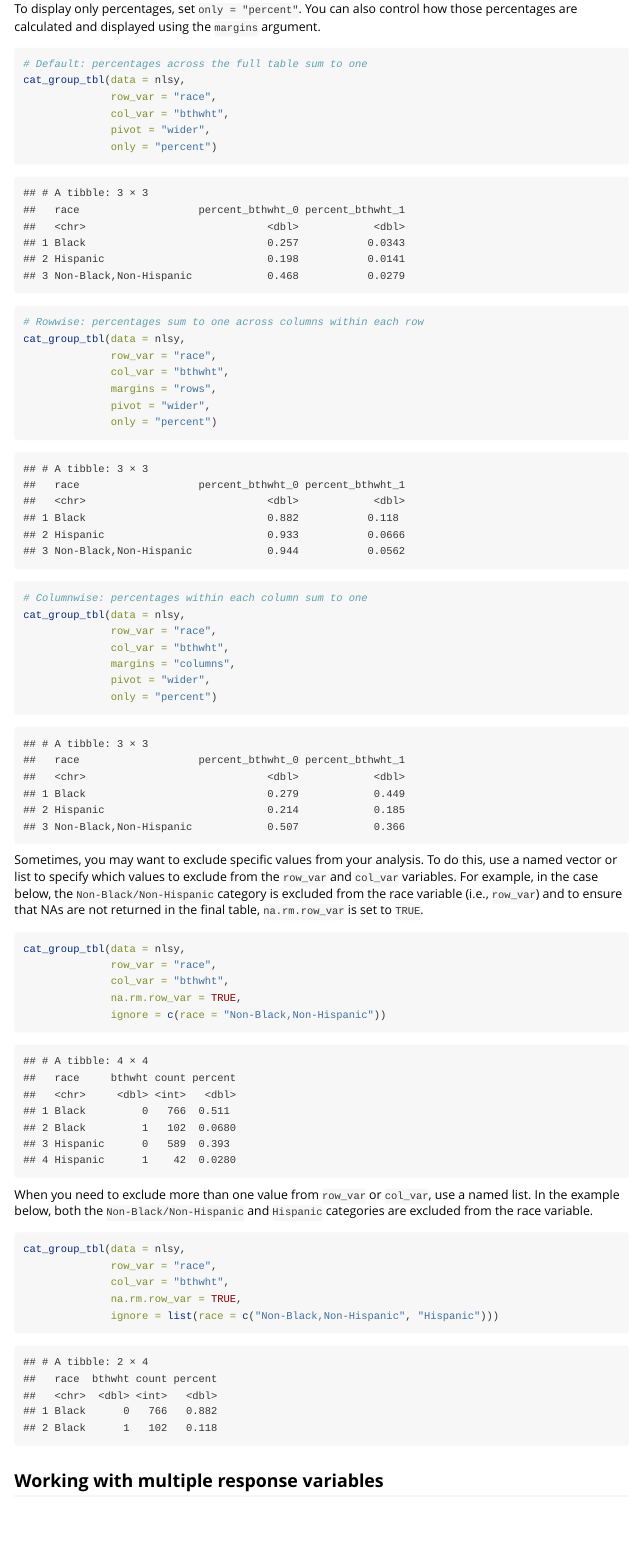
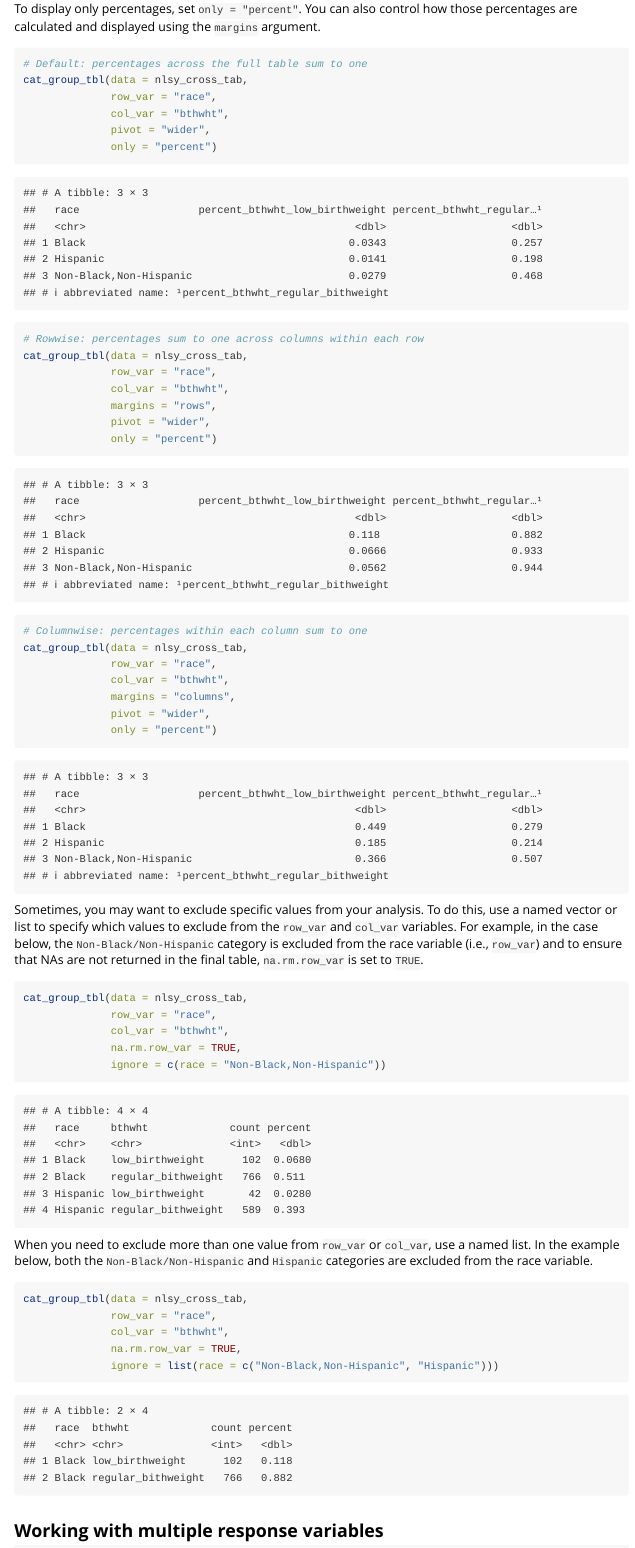
Before and after one commit to anyamemensah/summarytabl, an R Markdown document (vignettes/summarytabl-intro.Rmd): the page in a window 1100 px wide, from 2400 px down. Rendered offline with R 4.5, knitr and Pandoc, with nearby package versions.

Commit message:
prep for v0.2.0 release.

````diff
--- a/vignettes/summarytabl-intro.Rmd
+++ b/vignettes/summarytabl-intro.Rmd
@@ -102,14 +102,14 @@
 
 ```{r}
 # Default: percentages across the full table sum to one
-cat_group_tbl(data = nlsy,
+cat_group_tbl(data = nlsy_cross_tab,
               row_var = "race",
               col_var = "bthwht",
               pivot = "wider",
               only = "percent")
 
 # Rowwise: percentages sum to one across columns within each row
-cat_group_tbl(data = nlsy,
+cat_group_tbl(data = nlsy_cross_tab,
               row_var = "race",
               col_var = "bthwht",
               margins = "rows",
@@ -117,7 +117,7 @@
               only = "percent")
 
 # Columnwise: percentages within each column sum to one
-cat_group_tbl(data = nlsy,
+cat_group_tbl(data = nlsy_cross_tab,
               row_var = "race",
               col_var = "bthwht",
               margins = "columns",
@@ -128,7 +128,7 @@
 Sometimes, you may want to exclude specific values from your analysis. To do this, use a named vector or list to specify which values to exclude from the `row_var` and `col_var` variables. For example, in the case below, the `Non-Black/Non-Hispanic` category is excluded from the race variable (i.e., `row_var`) and to ensure that NAs are not returned in the final table, `na.rm.row_var` is set to `TRUE`.
 
 ```{r}
-cat_group_tbl(data = nlsy,
+cat_group_tbl(data = nlsy_cross_tab,
               row_var = "race",
               col_var = "bthwht",
               na.rm.row_var = TRUE,
@@ -138,7 +138,7 @@
 When you need to exclude more than one value from `row_var` or `col_var`, use a named list. In the example below, both the `Non-Black/Non-Hispanic` and `Hispanic` categories are excluded from the race variable.
 
 ```{r}
-cat_group_tbl(data = nlsy,
+cat_group_tbl(data = nlsy_cross_tab,
               row_var = "race",
               col_var = "bthwht",
               na.rm.row_var = TRUE,
````
Also changed, not shown: R/cat_tbl.R (+1 -1 lines), R/check_named_vctr.R (+6 -6 lines), R/mean_group_tbl.R (+6 -7 lines), R/mean_tbl.R (+4 -6 lines), R/select_group_tbl.R (+8 -8 lines), R/select_tbl.R (+4 -6 lines), R/utils_output.R (+3 -3 lines), docs/pkgdown.yml, 13 other files.
